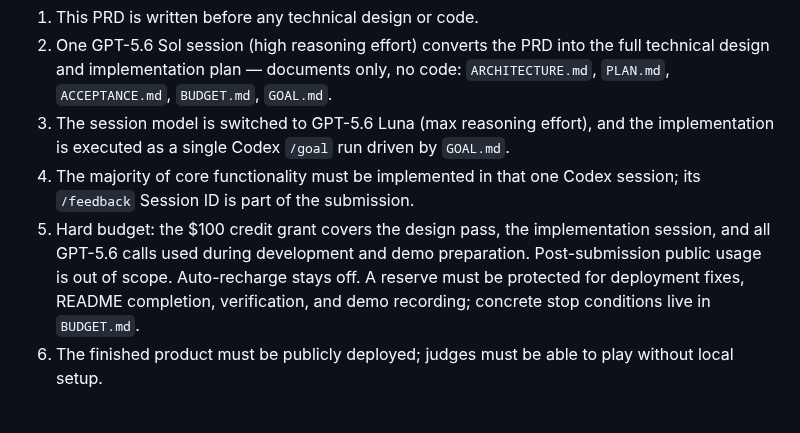
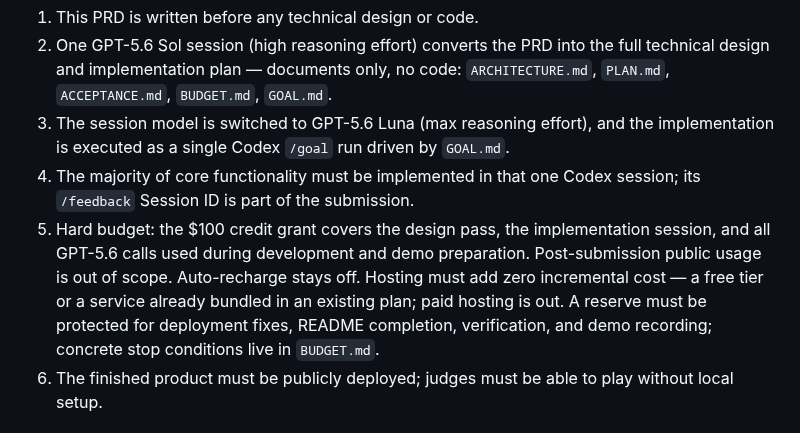
Before and after one commit to yottayoshida/randomware, a Markdown page: docs/PRD.md, the part around the change. Drawn GitHub-style.

```diff
--- a/docs/PRD.md
+++ b/docs/PRD.md
@@ -229,7 +229,7 @@ The way Randomware is built mirrors what it does, and this is part of the submis
 2. One GPT-5.6 Sol session (high reasoning effort) converts the PRD into the full technical design and implementation plan — documents only, no code: `ARCHITECTURE.md`, `PLAN.md`, `ACCEPTANCE.md`, `BUDGET.md`, `GOAL.md`.
 3. The session model is switched to GPT-5.6 Luna (max reasoning effort), and the implementation is executed as a single Codex `/goal` run driven by `GOAL.md`.
 4. The majority of core functionality must be implemented in that one Codex session; its `/feedback` Session ID is part of the submission.
-5. Hard budget: the $100 credit grant covers the design pass, the implementation session, and all GPT-5.6 calls used during development and demo preparation. Post-submission public usage is out of scope. Auto-recharge stays off. A reserve must be protected for deployment fixes, README completion, verification, and demo recording; concrete stop conditions live in `BUDGET.md`.
+5. Hard budget: the $100 credit grant covers the design pass, the implementation session, and all GPT-5.6 calls used during development and demo preparation. Post-submission public usage is out of scope. Auto-recharge stays off. Hosting must add zero incremental cost — a free tier or a service already bundled in an existing plan; paid hosting is out. A reserve must be protected for deployment fixes, README completion, verification, and demo recording; concrete stop conditions live in `BUDGET.md`.
 6. The finished product must be publicly deployed; judges must be able to play without local setup.
 
 ## 14. Reserved for the technical design pass
```
Also changed, not shown: docs/DESIGN_BRIEF.md (+1 -1 lines).
